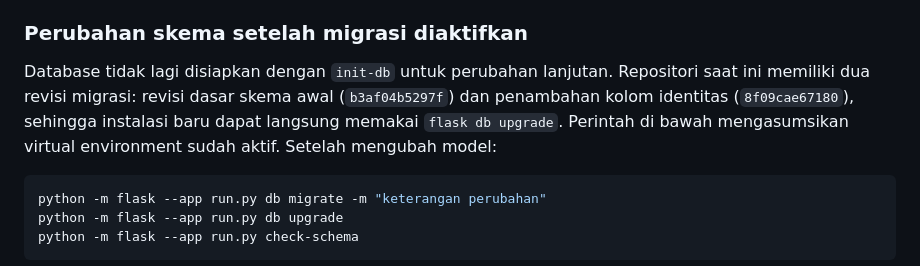
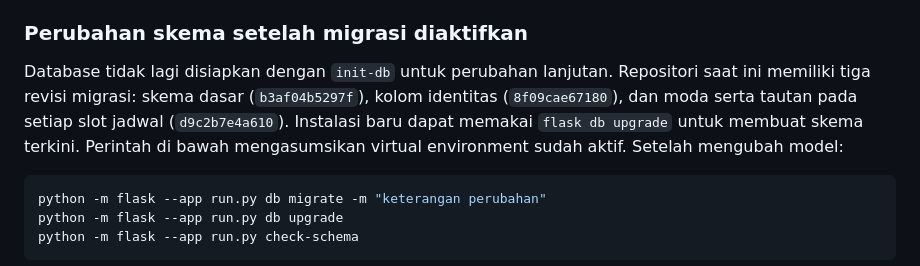
Before and after one commit to firgiahmadsuryaman/smart-attendance-uti, a Markdown page: README.md, the part around the change. Drawn GitHub-style.

Commit message:
docs: document per-slot schedule migration

````diff
--- a/README.md
+++ b/README.md
@@ -271,8 +271,9 @@ dikonfirmasi. Pemetaan responsnya masih berdasarkan dugaan; lihat
 ### Perubahan skema setelah migrasi diaktifkan
 
 Database tidak lagi disiapkan dengan `init-db` untuk perubahan lanjutan. Repositori saat ini
-memiliki dua revisi migrasi: revisi dasar skema awal (`b3af04b5297f`) dan penambahan kolom
-identitas (`8f09cae67180`), sehingga instalasi baru dapat langsung memakai `flask db upgrade`.
+memiliki tiga revisi migrasi: skema dasar (`b3af04b5297f`), kolom identitas (`8f09cae67180`),
+dan moda serta tautan pada setiap slot jadwal (`d9c2b7e4a610`). Instalasi baru dapat memakai
+`flask db upgrade` untuk membuat skema terkini.
 Perintah di bawah mengasumsikan virtual environment sudah aktif. Setelah mengubah model:
 
 ```bash
````
